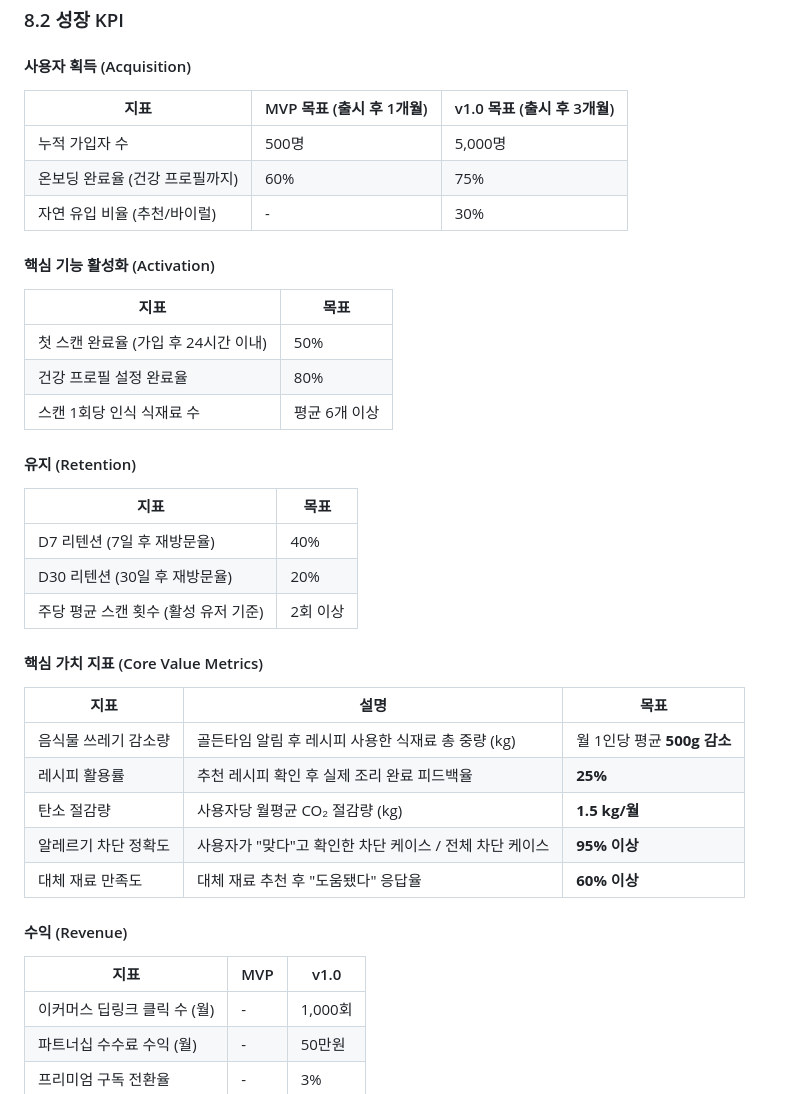
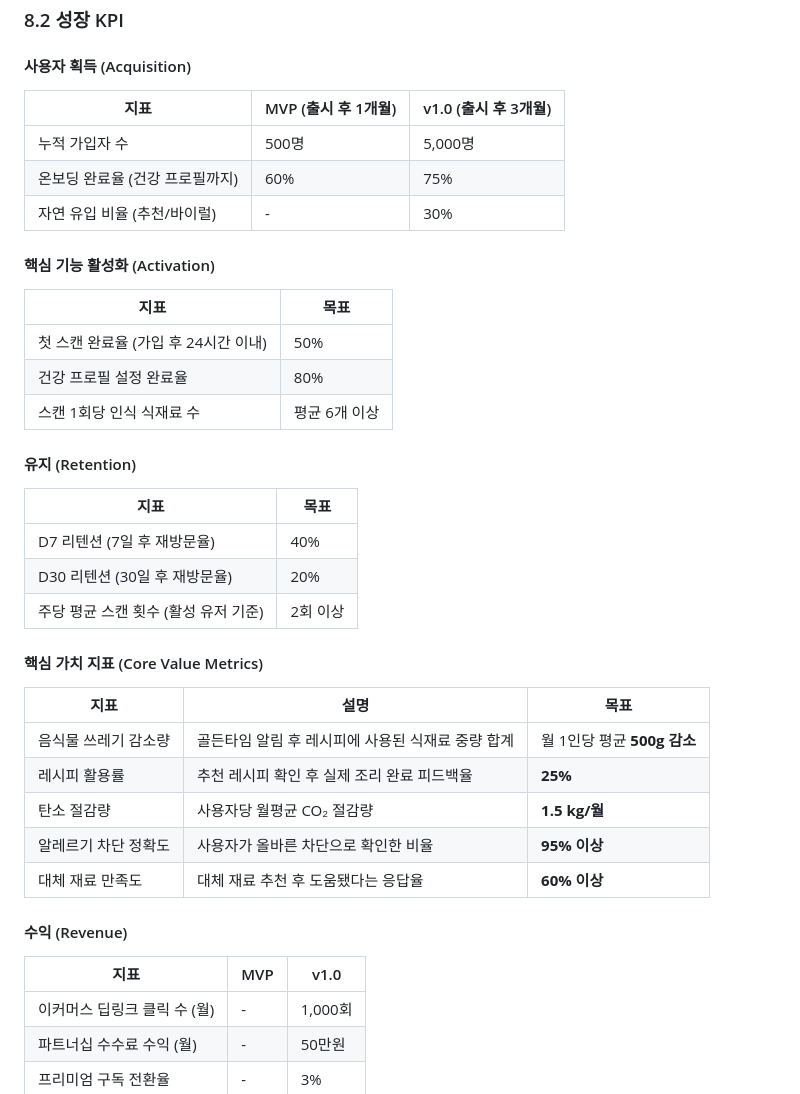
Before and after one commit to jy3408/my-project, a Markdown page: PRD.md, the part around the change. GitHub-like rendering.

```diff
--- a/PRD.md
+++ b/PRD.md
@@ -177,38 +177,43 @@
 ### 8.2 성장 KPI
 
 #### 사용자 획득 (Acquisition)
-| 지표 | MVP 목표 (출시 후 1개월) | v1.0 목표 (출시 후 3개월) |
-|------|--------------------------|--------------------------|
+
+| 지표 | MVP (출시 후 1개월) | v1.0 (출시 후 3개월) |
+|---|---|---|
 | 누적 가입자 수 | 500명 | 5,000명 |
 | 온보딩 완료율 (건강 프로필까지) | 60% | 75% |
 | 자연 유입 비율 (추천/바이럴) | - | 30% |
 
 #### 핵심 기능 활성화 (Activation)
+
 | 지표 | 목표 |
-|------|------|
+|---|---|
 | 첫 스캔 완료율 (가입 후 24시간 이내) | 50% |
 | 건강 프로필 설정 완료율 | 80% |
 | 스캔 1회당 인식 식재료 수 | 평균 6개 이상 |
 
 #### 유지 (Retention)
+
 | 지표 | 목표 |
-|------|------|
+|---|---|
 | D7 리텐션 (7일 후 재방문율) | 40% |
 | D30 리텐션 (30일 후 재방문율) | 20% |
 | 주당 평균 스캔 횟수 (활성 유저 기준) | 2회 이상 |
 
 #### 핵심 가치 지표 (Core Value Metrics)
+
 | 지표 | 설명 | 목표 |
-|------|------|------|
-| 음식물 쓰레기 감소량 | 골든타임 알림 후 레시피 사용한 식재료 총 중량 (kg) | 월 1인당 평균 **500g 감소** |
+|---|---|---|
+| 음식물 쓰레기 감소량 | 골든타임 알림 후 레시피에 사용된 식재료 중량 합계 | 월 1인당 평균 **500g 감소** |
 | 레시피 활용률 | 추천 레시피 확인 후 실제 조리 완료 피드백율 | **25%** |
-| 탄소 절감량 | 사용자당 월평균 CO₂ 절감량 (kg) | **1.5 kg/월** |
-| 알레르기 차단 정확도 | 사용자가 "맞다"고 확인한 차단 케이스 / 전체 차단 케이스 | **95% 이상** |
-| 대체 재료 만족도 | 대체 재료 추천 후 "도움됐다" 응답율 | **60% 이상** |
+| 탄소 절감량 | 사용자당 월평균 CO₂ 절감량 | **1.5 kg/월** |
+| 알레르기 차단 정확도 | 사용자가 올바른 차단으로 확인한 비율 | **95% 이상** |
+| 대체 재료 만족도 | 대체 재료 추천 후 도움됐다는 응답율 | **60% 이상** |
 
 #### 수익 (Revenue)
+
 | 지표 | MVP | v1.0 |
-|------|-----|------|
+|---|---|---|
 | 이커머스 딥링크 클릭 수 (월) | - | 1,000회 |
 | 파트너십 수수료 수익 (월) | - | 50만원 |
 | 프리미엄 구독 전환율 | - | 3% |
```
Also changed, not shown: README.md (+1 -1 lines).
